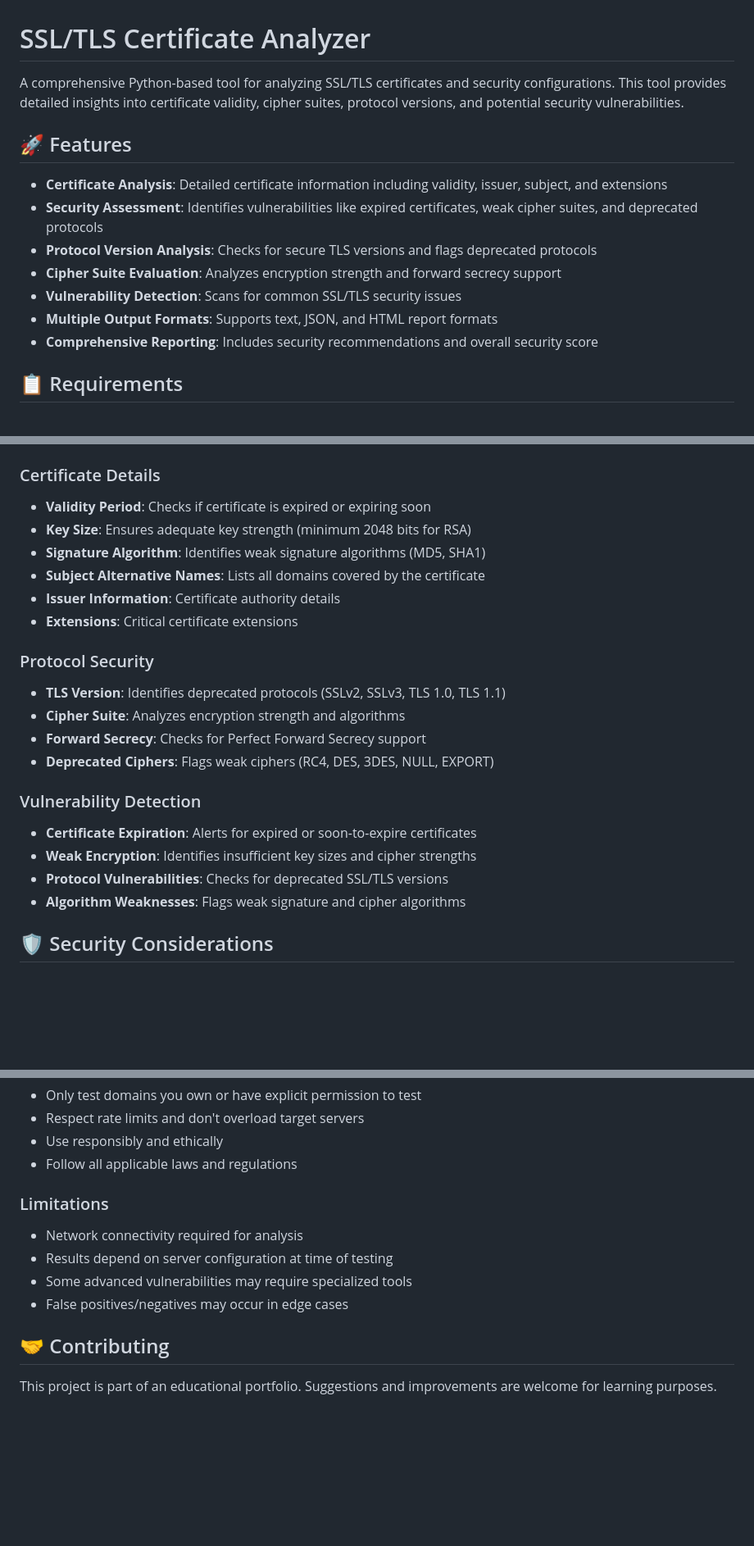
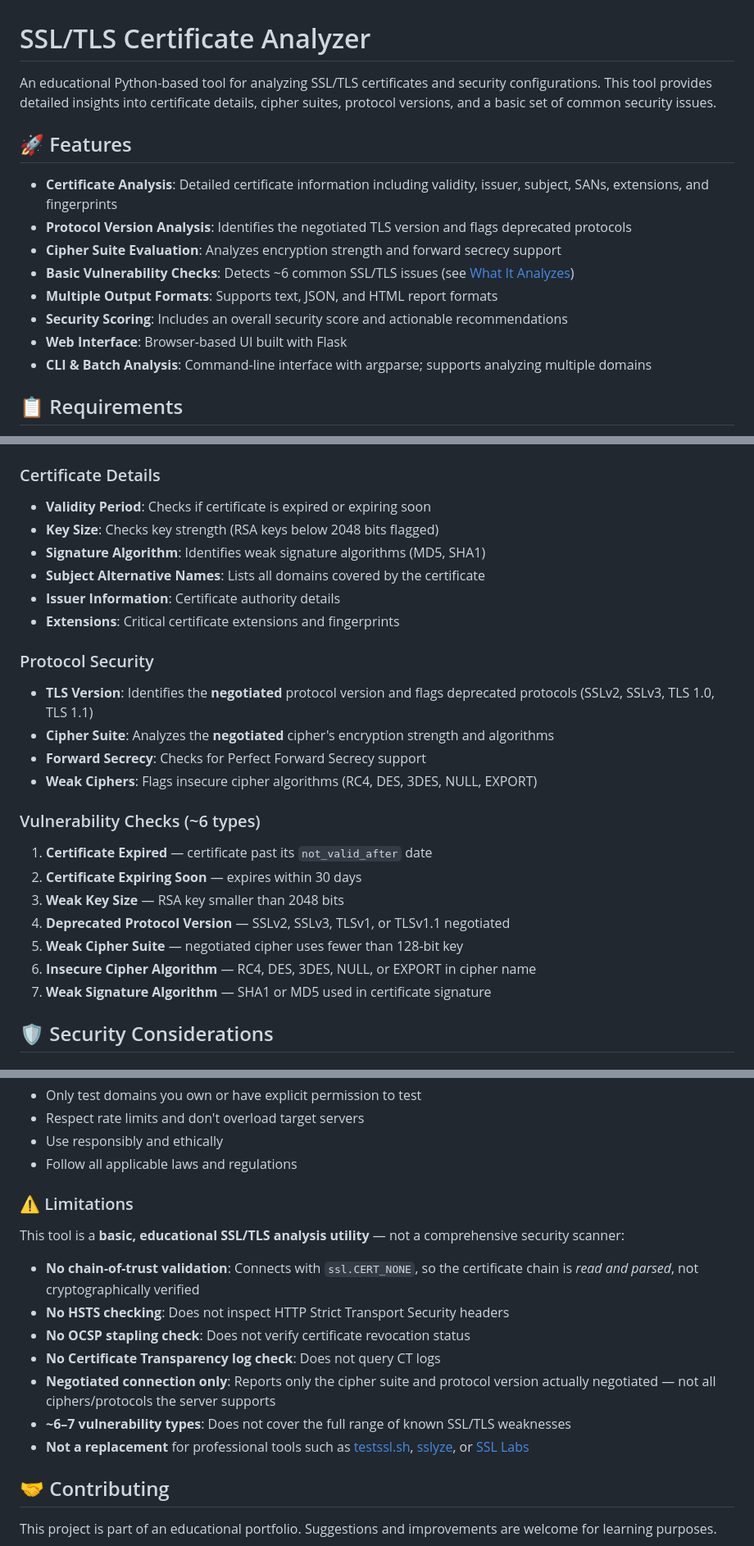
Before and after one commit to sammtan/ssl-analyzer, a Markdown page: README.md, 3 parts joined by grey strips. Shown at 82% size. Rendered like a GitHub page; blank space fills up the shorter version.

Commit message:
Update README to accurately reflect tool capabilities and limitations
Co-authored-by: sammtan <127273133+sammtan@users.noreply.github.com>

```diff
--- a/README.md
+++ b/README.md
@@ -1,16 +1,17 @@
 # SSL/TLS Certificate Analyzer
 
-A comprehensive Python-based tool for analyzing SSL/TLS certificates and security configurations. This tool provides detailed insights into certificate validity, cipher suites, protocol versions, and potential security vulnerabilities.
+An educational Python-based tool for analyzing SSL/TLS certificates and security configurations. This tool provides detailed insights into certificate details, cipher suites, protocol versions, and a basic set of common security issues.
 
 ## 🚀 Features
 
-- **Certificate Analysis**: Detailed certificate information including validity, issuer, subject, and extensions
-- **Security Assessment**: Identifies vulnerabilities like expired certificates, weak cipher suites, and deprecated protocols
-- **Protocol Version Analysis**: Checks for secure TLS versions and flags deprecated protocols
+- **Certificate Analysis**: Detailed certificate information including validity, issuer, subject, SANs, extensions, and fingerprints
+- **Protocol Version Analysis**: Identifies the negotiated TLS version and flags deprecated protocols
 - **Cipher Suite Evaluation**: Analyzes encryption strength and forward secrecy support
-- **Vulnerability Detection**: Scans for common SSL/TLS security issues
+- **Basic Vulnerability Checks**: Detects ~6 common SSL/TLS issues (see [What It Analyzes](#-what-it-analyzes))
 - **Multiple Output Formats**: Supports text, JSON, and HTML report formats
-- **Comprehensive Reporting**: Includes security recommendations and overall security score
+- **Security Scoring**: Includes an overall security score and actionable recommendations
+- **Web Interface**: Browser-based UI built with Flask
+- **CLI & Batch Analysis**: Command-line interface with argparse; supports analyzing multiple domains
 
 ## 📋 Requirements
 
@@ -171,23 +172,26 @@ SECURITY RECOMMENDATIONS
 
 ### Certificate Details
 - **Validity Period**: Checks if certificate is expired or expiring soon
-- **Key Size**: Ensures adequate key strength (minimum 2048 bits for RSA)
+- **Key Size**: Checks key strength (RSA keys below 2048 bits flagged)
 - **Signature Algorithm**: Identifies weak signature algorithms (MD5, SHA1)
 - **Subject Alternative Names**: Lists all domains covered by the certificate
 - **Issuer Information**: Certificate authority details
-- **Extensions**: Critical certificate extensions
+- **Extensions**: Critical certificate extensions and fingerprints
 
 ### Protocol Security
-- **TLS Version**: Identifies deprecated protocols (SSLv2, SSLv3, TLS 1.0, TLS 1.1)
-- **Cipher Suite**: Analyzes encryption strength and algorithms
+- **TLS Version**: Identifies the **negotiated** protocol version and flags deprecated protocols (SSLv2, SSLv3, TLS 1.0, TLS 1.1)
+- **Cipher Suite**: Analyzes the **negotiated** cipher's encryption strength and algorithms
 - **Forward Secrecy**: Checks for Perfect Forward Secrecy support
-- **Deprecated Ciphers**: Flags weak ciphers (RC4, DES, 3DES, NULL, EXPORT)
+- **Weak Ciphers**: Flags insecure cipher algorithms (RC4, DES, 3DES, NULL, EXPORT)
 
-### Vulnerability Detection
-- **Certificate Expiration**: Alerts for expired or soon-to-expire certificates
-- **Weak Encryption**: Identifies insufficient key sizes and cipher strengths
-- **Protocol Vulnerabilities**: Checks for deprecated SSL/TLS versions
-- **Algorithm Weaknesses**: Flags weak signature and cipher algorithms
+### Vulnerability Checks (~6 types)
+1. **Certificate Expired** — certificate past its `not_valid_after` date
+2. **Certificate Expiring Soon** — expires within 30 days
+3. **Weak Key Size** — RSA key smaller than 2048 bits
+4. **Deprecated Protocol Version** — SSLv2, SSLv3, TLSv1, or TLSv1.1 negotiated
+5. **Weak Cipher Suite** — negotiated cipher uses fewer than 128-bit key
+6. **Insecure Cipher Algorithm** — RC4, DES, 3DES, NULL, or EXPORT in cipher name
+7. **Weak Signature Algorithm** — SHA1 or MD5 used in certificate signature
 
 ## 🛡️ Security Considerations
 
@@ -204,11 +208,16 @@ This tool is designed for:
 - Use responsibly and ethically
 - Follow all applicable laws and regulations
 
-### Limitations
-- Network connectivity required for analysis
-- Results depend on server configuration at time of testing
-- Some advanced vulnerabilities may require specialized tools
-- False positives/negatives may occur in edge cases
+### ⚠️ Limitations
+This tool is a **basic, educational SSL/TLS analysis utility** — not a comprehensive security scanner:
+
+- **No chain-of-trust validation**: Connects with `ssl.CERT_NONE`, so the certificate chain is *read and parsed*, not cryptographically verified
+- **No HSTS checking**: Does not inspect HTTP Strict Transport Security headers
+- **No OCSP stapling check**: Does not verify certificate revocation status
+- **No Certificate Transparency log check**: Does not query CT logs
+- **Negotiated connection only**: Reports only the cipher suite and protocol version actually negotiated — not all ciphers/protocols the server supports
+- **~6–7 vulnerability types**: Does not cover the full range of known SSL/TLS weaknesses
+- **Not a replacement** for professional tools such as [testssl.sh](https://testssl.sh/), [sslyze](https://github.com/nabla-c0d3/sslyze), or [SSL Labs](https://www.ssllabs.com/ssltest/)
 
 ## 🤝 Contributing
 
```
